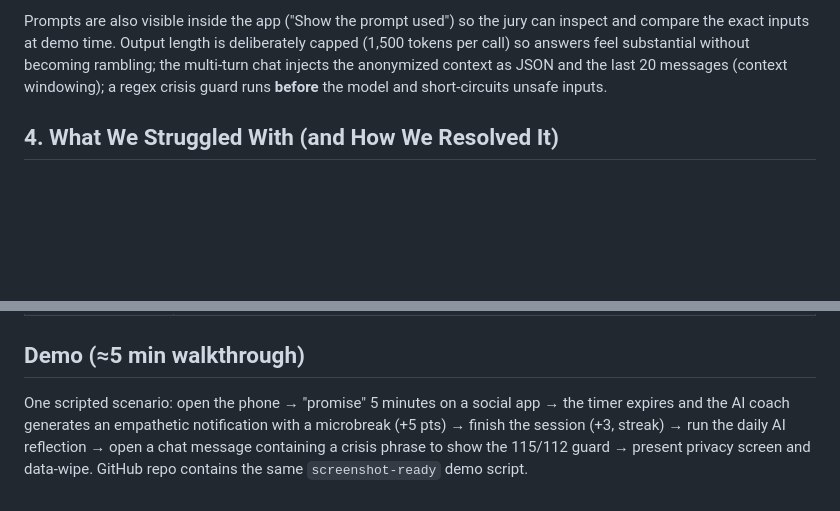
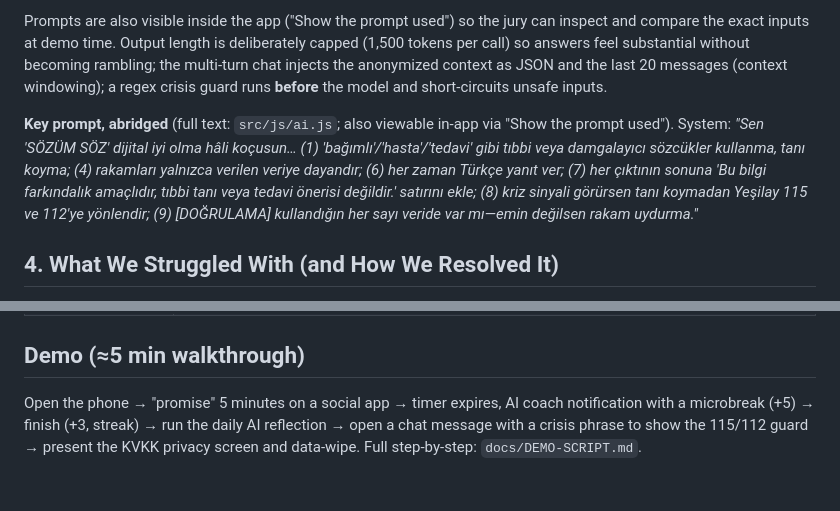
Before and after one commit to Caagan/Sozum-Soz-Uygulamasi, a Markdown page: REPORT.md, 2 parts joined by grey strips. Rendered like a GitHub page; blank space fills up the shorter version.

Commit message:
report: key-prompt ornegini ekle, demo bolumunu kisalt (1-2 sayfa hedefi)

```diff
--- a/REPORT.md
+++ b/REPORT.md
@@ -60,6 +60,8 @@ call) so answers feel substantial without becoming rambling; the multi-turn chat
 anonymized context as JSON and the last 20 messages (context windowing); a regex crisis guard
 runs **before** the model and short-circuits unsafe inputs.
 
+**Key prompt, abridged** (full text: `src/js/ai.js`; also viewable in-app via "Show the prompt used"). System: *"Sen 'SÖZÜM SÖZ' dijital iyi olma hâli koçusun… (1) 'bağımlı'/'hasta'/'tedavi' gibi tıbbi veya damgalayıcı sözcükler kullanma, tanı koyma; (4) rakamları yalnızca verilen veriye dayandır; (6) her zaman Türkçe yanıt ver; (7) her çıktının sonuna 'Bu bilgi farkındalık amaçlıdır, tıbbi tanı veya tedavi önerisi değildir.' satırını ekle; (8) kriz sinyali görürsen tanı koymadan Yeşilay 115 ve 112'ye yönlendir; (9) [DOĞRULAMA] kullandığın her sayı veride var mı—emin değilsen rakam uydurma."*
+
 ## 4. What We Struggled With (and How We Resolved It)
 
 - **No real user data + privacy.** We have no dataset and cannot collect sensitive logs. Solution:
@@ -90,8 +92,7 @@ runs **before** the model and short-circuits unsafe inputs.
 
 ## Demo (≈5 min walkthrough)
 
-One scripted scenario: open the phone → "promise" 5 minutes on a social app → the timer expires and
-the AI coach generates an empathetic notification with a microbreak (+5 pts) → finish the session
-(+3, streak) → run the daily AI reflection → open a chat message containing a crisis phrase to show
-the 115/112 guard → present privacy screen and data-wipe. GitHub repo contains the same
-`screenshot-ready` demo script.
+Open the phone → "promise" 5 minutes on a social app → timer expires, AI coach notification with a
+microbreak (+5) → finish (+3, streak) → run the daily AI reflection → open a chat message with a
+crisis phrase to show the 115/112 guard → present the KVKK privacy screen and data-wipe. Full
+step-by-step: `docs/DEMO-SCRIPT.md`.
```
